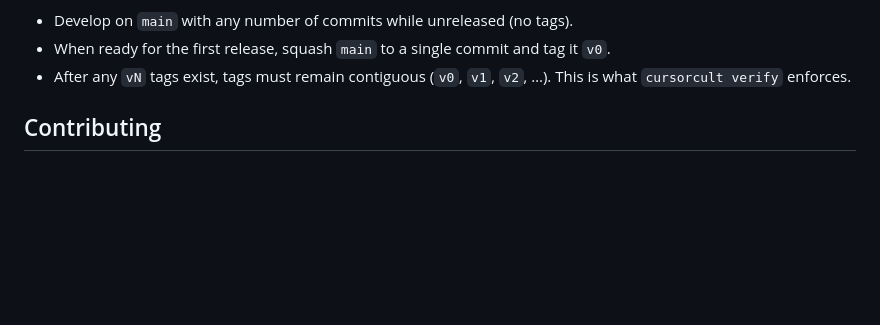
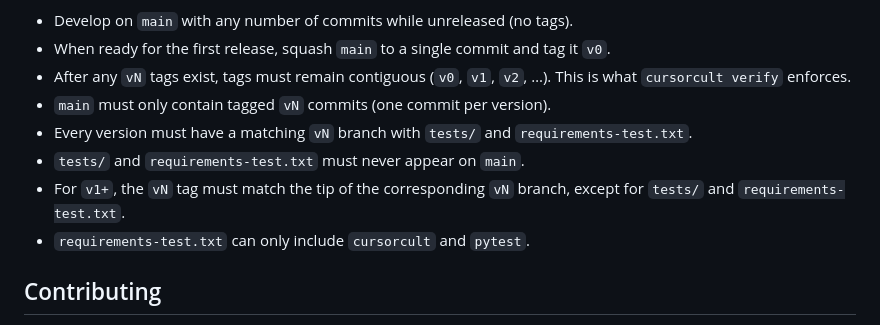
Before and after one commit to CursorCult/_CursorCult, a Markdown page: README.md, the part around the change. Rendered like a GitHub page; blank space fills up the shorter version.

Commit message:
Document version branch policy

```diff
--- a/README.md
+++ b/README.md
@@ -232,6 +232,11 @@ Release convention for new rules:
 - Develop on `main` with any number of commits while unreleased (no tags).
 - When ready for the first release, squash `main` to a single commit and tag it `v0`.
 - After any `vN` tags exist, tags must remain contiguous (`v0`, `v1`, `v2`, …). This is what `cursorcult verify` enforces.
+- `main` must only contain tagged `vN` commits (one commit per version).
+- Every version must have a matching `vN` branch with `tests/` and `requirements-test.txt`.
+- `tests/` and `requirements-test.txt` must never appear on `main`.
+- For `v1+`, the `vN` tag must match the tip of the corresponding `vN` branch, except for `tests/` and `requirements-test.txt`.
+- `requirements-test.txt` can only include `cursorcult` and `pytest`.
 
 ## Contributing
 
```
